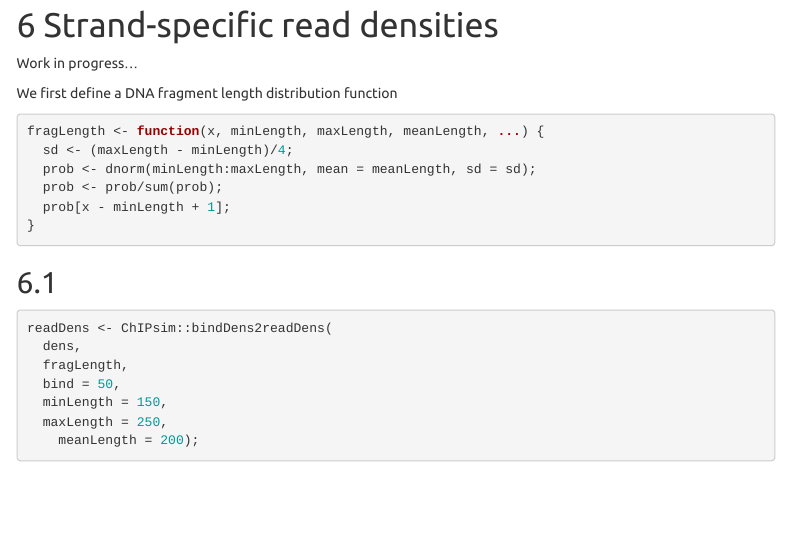
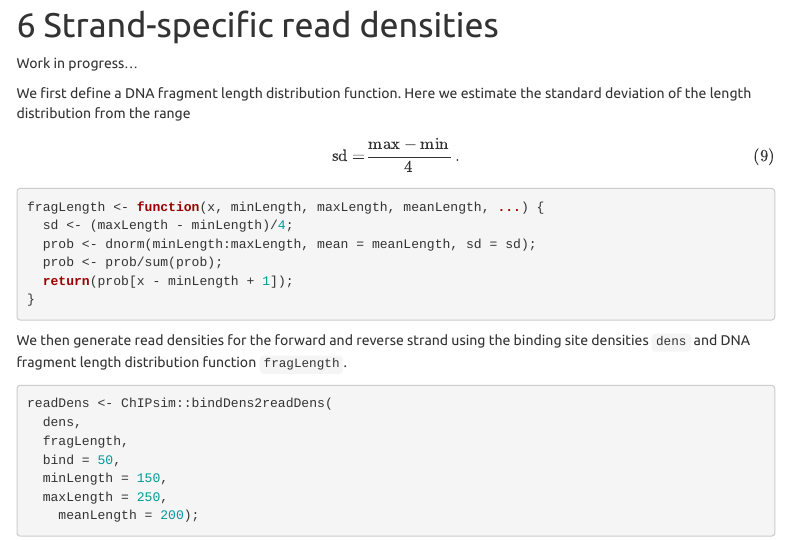
Before and after one commit to skurscheid/NCI_ChIP-seq_old, an R Markdown document (docs/example_ChIPsim/main.Rmd): the page in a window 1100 px wide, from 6990 px down. Rendered offline with R 4.5, knitr and Pandoc, with nearby package versions; some code elsewhere in the file could not run offline; menus at the side of the page are left out.

Commit message:
Updated ChIPsim example markdown report

````diff
--- a/docs/example_ChIPsim/main.Rmd
+++ b/docs/example_ChIPsim/main.Rmd
@@ -292,19 +292,21 @@ gg;
 
 Work in progress...
 
-We first define a DNA fragment length distribution function
+We first define a DNA fragment length distribution function. Here we estimate the standard deviation of the length distribution from the range
+\begin{equation}
+\text{sd} = \frac{\text{max} - \text{min}}{4}\,.
+\end{equation}
 
 ```{r}
 fragLength <- function(x, minLength, maxLength, meanLength, ...) {
   sd <- (maxLength - minLength)/4;
   prob <- dnorm(minLength:maxLength, mean = meanLength, sd = sd);
   prob <- prob/sum(prob);
-  prob[x - minLength + 1];
+  return(prob[x - minLength + 1]);
 }
 ```
 
-
-##
+We then generate read densities for the forward and reverse strand using the binding site densities `dens` and DNA fragment length distribution function `fragLength`.
 ```{r}
 readDens <- ChIPsim::bindDens2readDens(
   dens,
````
Also changed, not shown: docs/example_ChIPsim/main.Rmd (2 more changed lines), 1 other file.
